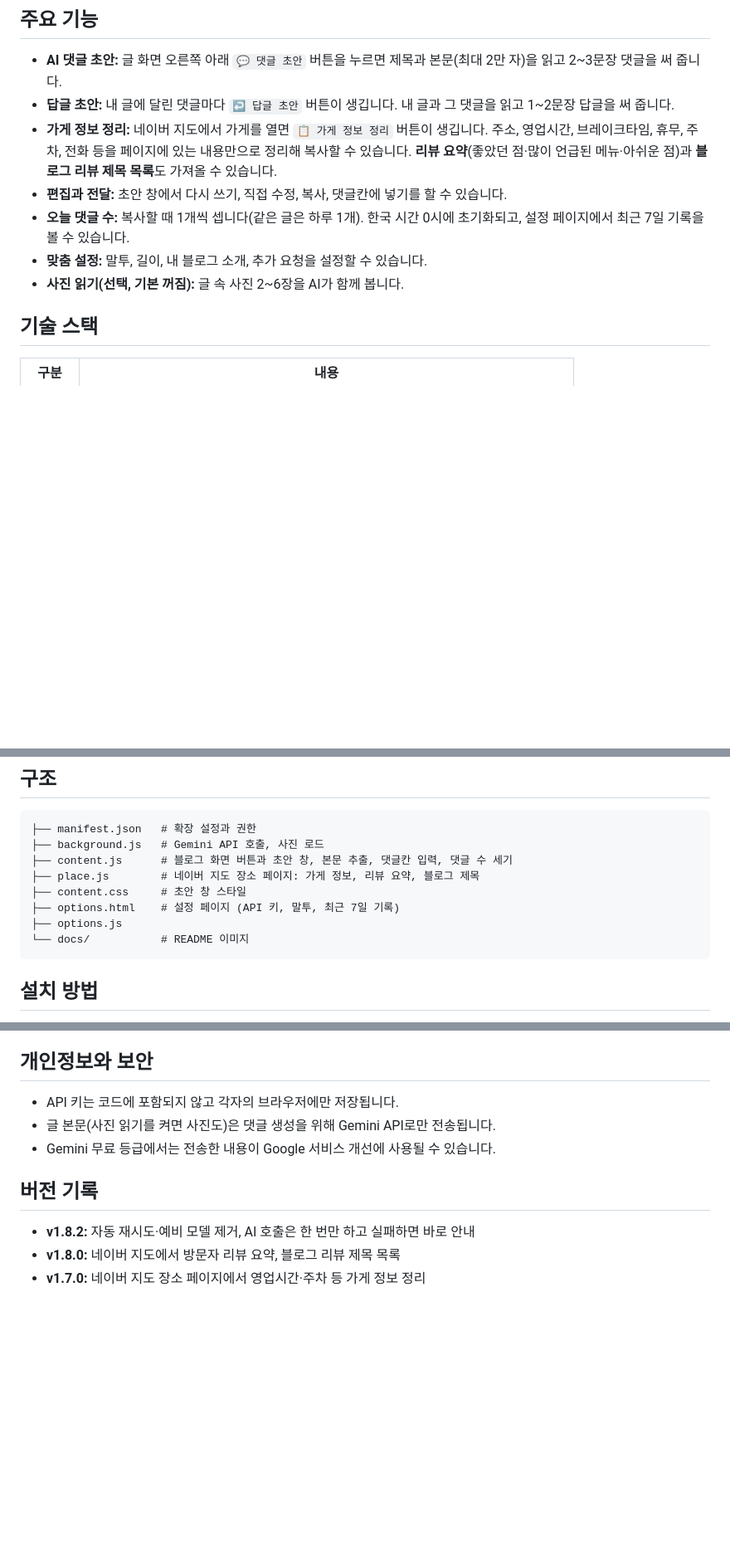
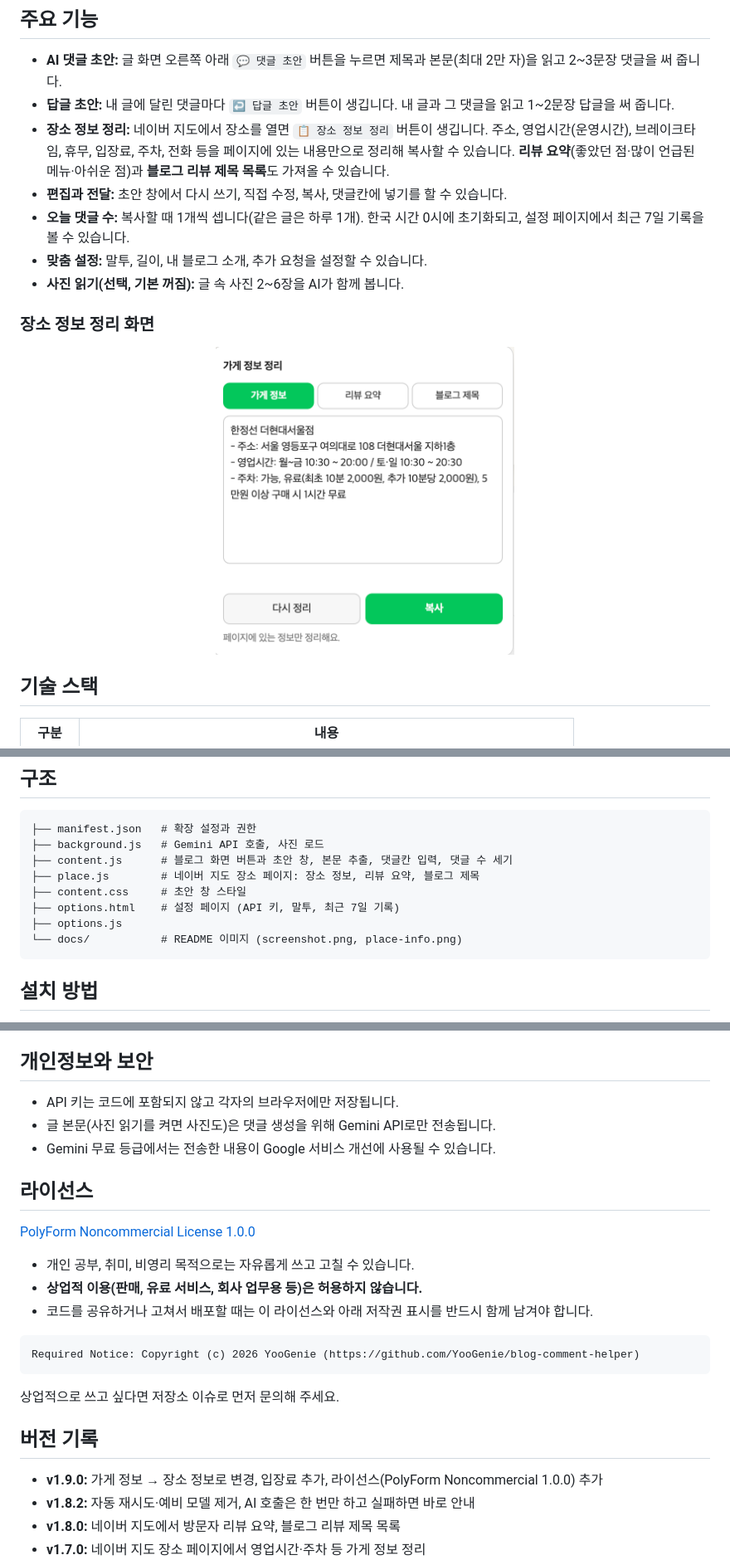
Before and after one commit to YooGenie/blog-comment-helper, a Markdown page: README.md, 3 parts joined by grey strips. Shown at 83% size. GitHub-like rendering; pictures changed too: docs/place-info.png (added); blank space fills up the shorter version.

Commit message:
v1.9.0: 장소 정보·입장료, PolyForm Noncommercial 라이선스, 장소 정보 화면 이미지
Co-Authored-By: Claude Opus 5.5 <noreply@anthropic.com>
Claude-Session: https://claude.ai/code/session_019LQt7RAfxkT1Ke5ZmfxFhu

````diff
--- a/README.md
+++ b/README.md
@@ -13,11 +13,17 @@
 
 - **AI 댓글 초안:** 글 화면 오른쪽 아래 `💬 댓글 초안` 버튼을 누르면 제목과 본문(최대 2만 자)을 읽고 2~3문장 댓글을 써 줍니다.
 - **답글 초안:** 내 글에 달린 댓글마다 `↩ 답글 초안` 버튼이 생깁니다. 내 글과 그 댓글을 읽고 1~2문장 답글을 써 줍니다.
-- **가게 정보 정리:** 네이버 지도에서 가게를 열면 `📋 가게 정보 정리` 버튼이 생깁니다. 주소, 영업시간, 브레이크타임, 휴무, 주차, 전화 등을 페이지에 있는 내용만으로 정리해 복사할 수 있습니다. **리뷰 요약**(좋았던 점·많이 언급된 메뉴·아쉬운 점)과 **블로그 리뷰 제목 목록**도 가져올 수 있습니다.
+- **장소 정보 정리:** 네이버 지도에서 장소를 열면 `📋 장소 정보 정리` 버튼이 생깁니다. 주소, 영업시간(운영시간), 브레이크타임, 휴무, 입장료, 주차, 전화 등을 페이지에 있는 내용만으로 정리해 복사할 수 있습니다. **리뷰 요약**(좋았던 점·많이 언급된 메뉴·아쉬운 점)과 **블로그 리뷰 제목 목록**도 가져올 수 있습니다.
 - **편집과 전달:** 초안 창에서 다시 쓰기, 직접 수정, 복사, 댓글칸에 넣기를 할 수 있습니다.
 - **오늘 댓글 수:** 복사할 때 1개씩 셉니다(같은 글은 하루 1개). 한국 시간 0시에 초기화되고, 설정 페이지에서 최근 7일 기록을 볼 수 있습니다.
 - **맞춤 설정:** 말투, 길이, 내 블로그 소개, 추가 요청을 설정할 수 있습니다.
 - **사진 읽기(선택, 기본 꺼짐):** 글 속 사진 2~6장을 AI가 함께 봅니다.
+
+### 장소 정보 정리 화면
+
+<p align="center">
+  <img src="docs/place-info.png" alt="장소 정보 정리 화면" width="360">
+</p>
 
 ## 기술 스택
 
@@ -34,11 +40,11 @@
 ├── manifest.json   # 확장 설정과 권한
 ├── background.js   # Gemini API 호출, 사진 로드
 ├── content.js      # 블로그 화면 버튼과 초안 창, 본문 추출, 댓글칸 입력, 댓글 수 세기
-├── place.js        # 네이버 지도 장소 페이지: 가게 정보, 리뷰 요약, 블로그 제목
+├── place.js        # 네이버 지도 장소 페이지: 장소 정보, 리뷰 요약, 블로그 제목
 ├── content.css     # 초안 창 스타일
 ├── options.html    # 설정 페이지 (API 키, 말투, 최근 7일 기록)
 ├── options.js
-└── docs/           # README 이미지
+└── docs/           # README 이미지 (screenshot.png, place-info.png)
 ```
 
 ## 설치 방법
@@ -62,8 +68,23 @@
 - 글 본문(사진 읽기를 켜면 사진도)은 댓글 생성을 위해 Gemini API로만 전송됩니다.
 - Gemini 무료 등급에서는 전송한 내용이 Google 서비스 개선에 사용될 수 있습니다.
 
+## 라이선스
+
+[PolyForm Noncommercial License 1.0.0](LICENSE.md)
+
+- 개인 공부, 취미, 비영리 목적으로는 자유롭게 쓰고 고칠 수 있습니다.
+- **상업적 이용(판매, 유료 서비스, 회사 업무용 등)은 허용하지 않습니다.**
+- 코드를 공유하거나 고쳐서 배포할 때는 이 라이선스와 아래 저작권 표시를 반드시 함께 남겨야 합니다.
+
+```
+Required Notice: Copyright (c) 2026 YooGenie (https://github.com/YooGenie/blog-comment-helper)
+```
+
+상업적으로 쓰고 싶다면 저장소 이슈로 먼저 문의해 주세요.
+
 ## 버전 기록
 
+- **v1.9.0:** 가게 정보 → 장소 정보로 변경, 입장료 추가, 라이선스(PolyForm Noncommercial 1.0.0) 추가
 - **v1.8.2:** 자동 재시도·예비 모델 제거, AI 호출은 한 번만 하고 실패하면 바로 안내
 - **v1.8.0:** 네이버 지도에서 방문자 리뷰 요약, 블로그 리뷰 제목 목록
 - **v1.7.0:** 네이버 지도 장소 페이지에서 영업시간·주차 등 가게 정보 정리
````
Also changed, not shown: LICENSE.md (added, +75 -0 lines), 3 other files.
